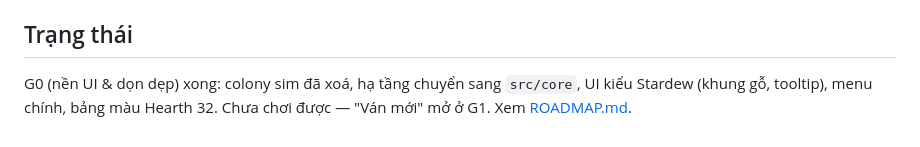
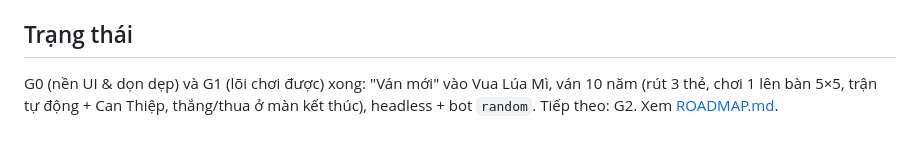
Before and after one commit to ThachHuynhIT/ashen-hollow, a Markdown page: docs/GDD.md, the part around the change. Drawn GitHub-style.

```diff
--- a/docs/GDD.md
+++ b/docs/GDD.md
@@ -40,4 +40,4 @@ Bạn là vua của một vương quốc nhỏ trên bàn cờ 5×5. Mỗi năm
 
 ## Trạng thái
 
-G0 (nền UI & dọn dẹp) xong: colony sim đã xoá, hạ tầng chuyển sang `src/core`, UI kiểu Stardew (khung gỗ, tooltip), menu chính, bảng màu Hearth 32. Chưa chơi được — "Ván mới" mở ở G1. Xem [ROADMAP.md](ROADMAP.md).
+G0 (nền UI & dọn dẹp) và G1 (lõi chơi được) xong: "Ván mới" vào Vua Lúa Mì, ván 10 năm (rút 3 thẻ, chơi 1 lên bàn 5×5, trận tự động + Can Thiệp, thắng/thua ở màn kết thúc), headless + bot `random`. Tiếp theo: G2. Xem [ROADMAP.md](ROADMAP.md).
```
Also changed, not shown: docs/ART_STYLE.md (+1 -1 lines).
